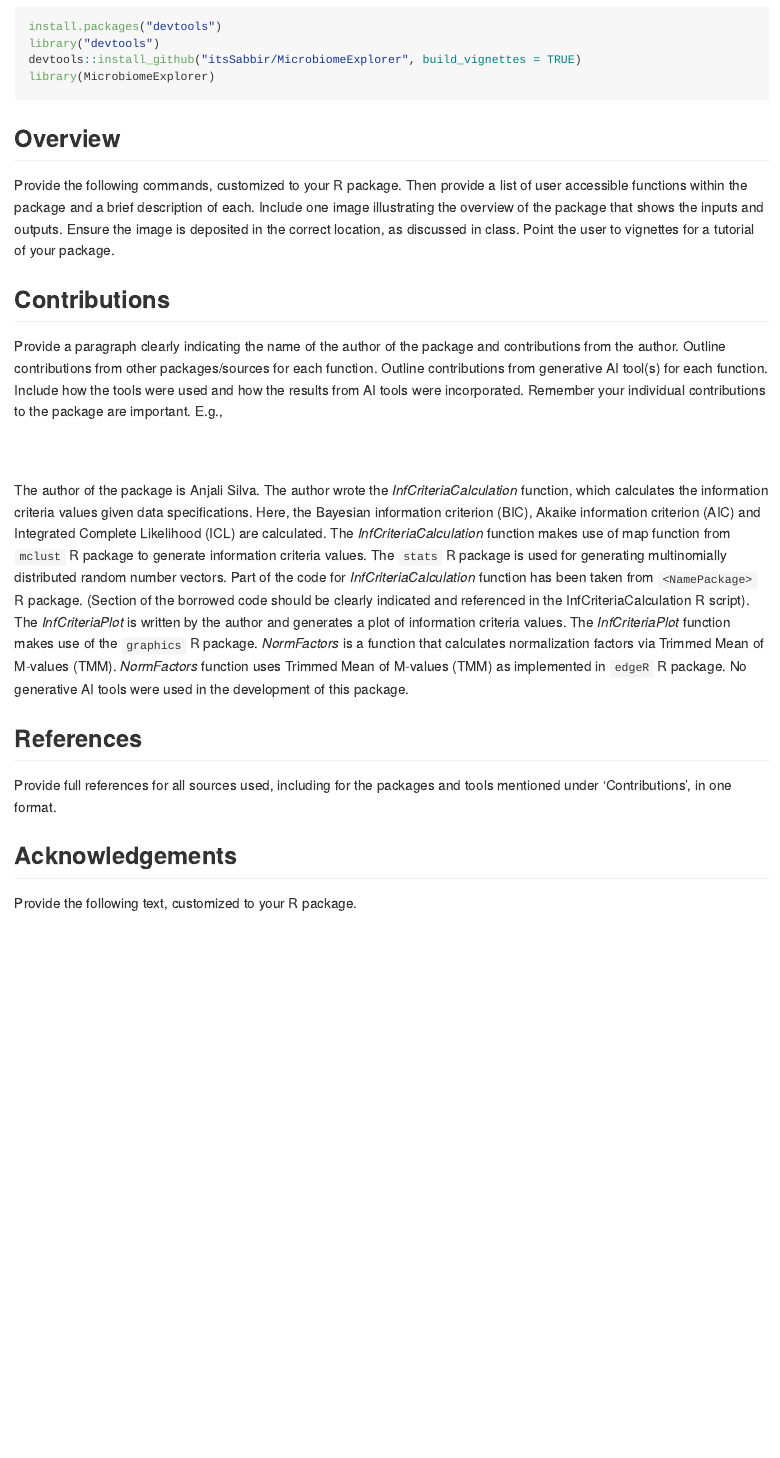
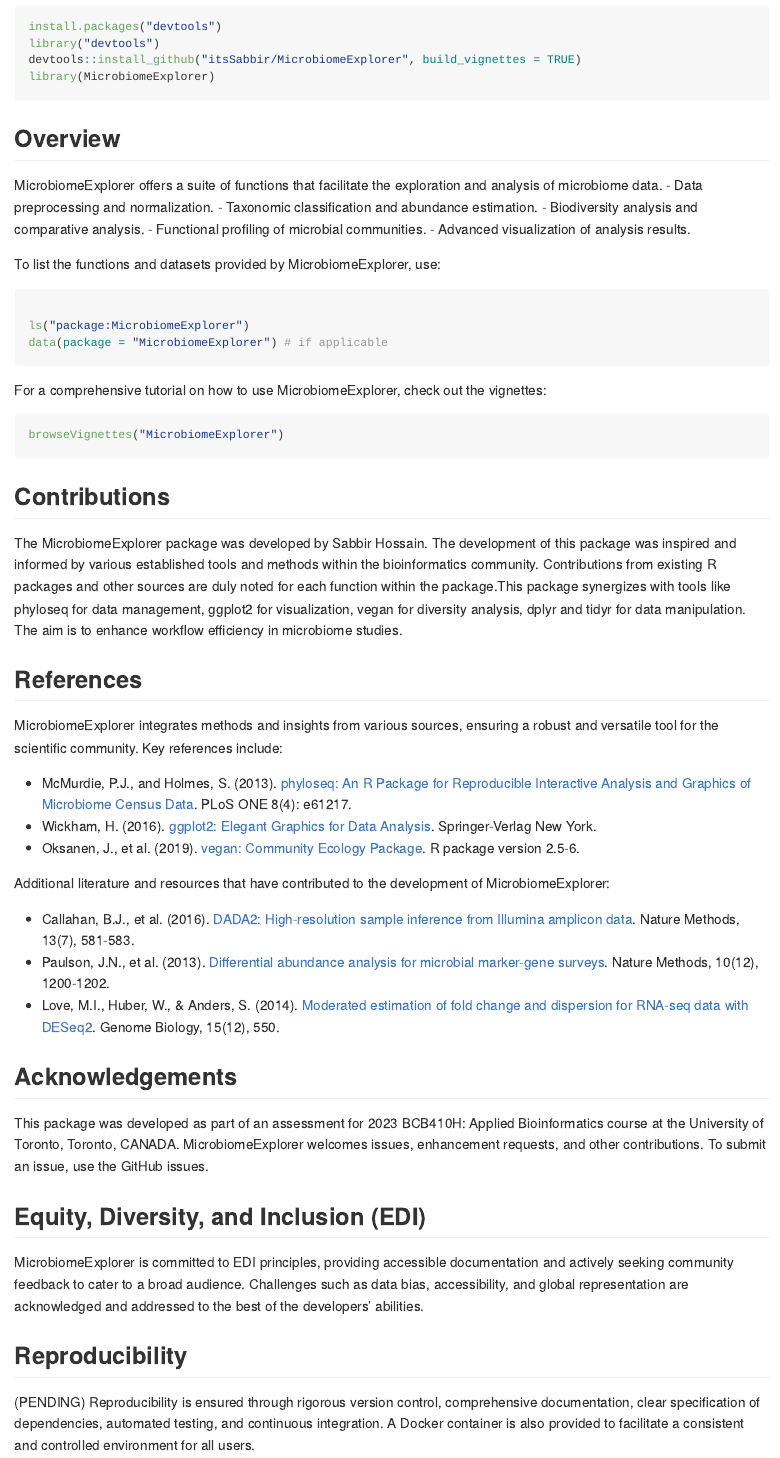
Before and after one commit to itsSabbir/MicrobiomeExplorer, an R Markdown document (README.Rmd): the page in a window 1100 px wide, from 550 px down. Rendered offline with R 4.5, knitr and Pandoc, with nearby package versions.

Commit message:
made some changes to the readme files due to there being some repeats and formatting errors

````diff
--- a/README.Rmd
+++ b/README.Rmd
@@ -25,23 +25,55 @@
 
 ## Overview
 
-Provide the following commands, customized to your R package. Then provide a list of user accessible functions within the package and a brief description of each. Include one image illustrating the overview of the package that shows the inputs and outputs. Ensure the image is deposited in the correct location, as discussed in class. Point the user to vignettes for a tutorial of your package.
+MicrobiomeExplorer offers a suite of functions that facilitate the exploration and analysis of microbiome data.
+- Data preprocessing and normalization.
+- Taxonomic classification and abundance estimation.
+- Biodiversity analysis and comparative analysis.
+- Functional profiling of microbial communities.
+- Advanced visualization of analysis results.
+
+To list the functions and datasets provided by MicrobiomeExplorer, use:
+
+```r
+
+ls("package:MicrobiomeExplorer")
+data(package = "MicrobiomeExplorer") # if applicable
+
+```
+
+For a comprehensive tutorial on how to use MicrobiomeExplorer, check out the vignettes:
+
+```r
+browseVignettes("MicrobiomeExplorer")
+```
 
 
 ## Contributions
-
-Provide a paragraph clearly indicating the name of the author of the package and contributions from the author. Outline contributions from other packages/sources for each function. Outline contributions from generative AI tool(s) for each function. Include how the tools were used and how the results from AI tools were incorporated. Remember your individual contributions to the package are important. E.g.,
-<br>
-<br>
-<br>
-
-The author of the package is Anjali Silva. The author wrote the *InfCriteriaCalculation* function, which calculates the information criteria values given data specifications. Here, the Bayesian information criterion (BIC), Akaike information criterion (AIC) and Integrated Complete Likelihood (ICL) are calculated. The *InfCriteriaCalculation* function makes use of map function from `mclust` R package to generate information criteria values. The `stats` R package is used for generating multinomially distributed random number vectors. Part of the code for *InfCriteriaCalculation* function has been taken from `<NamePackage>` R package. (Section of the borrowed code should be clearly indicated and referenced in the InfCriteriaCalculation R script). The *InfCriteriaPlot* is written by the author and generates a plot of information criteria values. The *InfCriteriaPlot* function makes use of the `graphics` R package. *NormFactors* is a function that calculates normalization factors via Trimmed Mean of M-values (TMM). *NormFactors* function uses Trimmed Mean of M-values (TMM) as implemented in `edgeR` R package. No generative AI tools were used in the development of this package.
+The MicrobiomeExplorer package was developed by Sabbir Hossain. The development of this package was inspired and informed by various established tools and methods within the bioinformatics community. Contributions from existing R packages and other sources are duly noted for each function within the package.This package synergizes with tools like phyloseq for data management, ggplot2 for visualization, vegan for diversity analysis, dplyr and tidyr for data manipulation. The aim is to enhance workflow efficiency in microbiome studies.
 
 ## References
 
-Provide full references for all sources used, including for the packages and tools mentioned under 'Contributions', in one format.
+MicrobiomeExplorer integrates methods and insights from various sources, ensuring a robust and versatile tool for the scientific community. Key references include:
+
+- McMurdie, P.J., and Holmes, S. (2013). [phyloseq: An R Package for Reproducible Interactive Analysis and Graphics of Microbiome Census Data](https://journals.plos.org/plosone/article?id=10.1371/journal.pone.0061217). PLoS ONE 8(4): e61217.
+- Wickham, H. (2016). [ggplot2: Elegant Graphics for Data Analysis](https://ggplot2.tidyverse.org/reference/ggplot2-package.html). Springer-Verlag New York.
+- Oksanen, J., et al. (2019). [vegan: Community Ecology Package](https://cran.r-project.org/web/packages/vegan/index.html). R package version 2.5-6.
+
+Additional literature and resources that have contributed to the development of MicrobiomeExplorer:
+
+- Callahan, B.J., et al. (2016). [DADA2: High-resolution sample inference from Illumina amplicon data](https://www.nature.com/articles/nmeth.3869). Nature Methods, 13(7), 581-583.
+- Paulson, J.N., et al. (2013). [Differential abundance analysis for microbial marker-gene surveys](https://www.nature.com/articles/nmeth.2658). Nature Methods, 10(12), 1200-1202.
+- Love, M.I., Huber, W., & Anders, S. (2014). [Moderated estimation of fold change and dispersion for RNA-seq data with DESeq2](https://genomebiology.biomedcentral.com/articles/10.1186/s13059-014-0550-8). Genome Biology, 15(12), 550.
 
 
 ## Acknowledgements
+This package was developed as part of an assessment for 2023 BCB410H: Applied Bioinformatics course at the University of Toronto, Toronto, CANADA. MicrobiomeExplorer welcomes issues,
+enhancement requests, and other contributions. To submit an issue, use the GitHub issues.
 
-Provide the following text, customized to your R package.
+## Equity, Diversity, and Inclusion (EDI)
+MicrobiomeExplorer is committed to EDI principles, providing accessible documentation and actively seeking community feedback to cater to a broad audience. Challenges such as data bias, accessibility, and global representation are acknowledged and addressed to the best of the developers' abilities.
+
+## Reproducibility
+
+(PENDING)
+Reproducibility is ensured through rigorous version control, comprehensive documentation, clear specification of dependencies, automated testing, and continuous integration. A Docker container is also provided to facilitate a consistent and controlled environment for all users.
````
Also changed, not shown: README.md.
